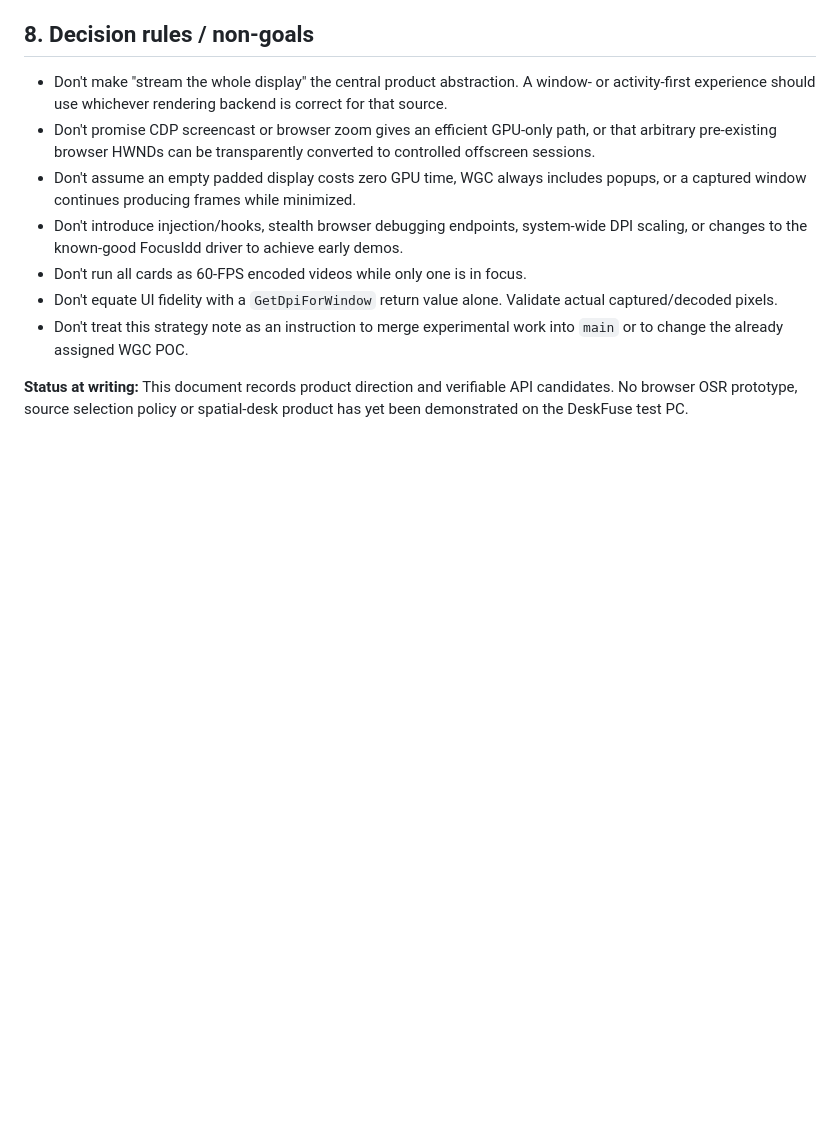
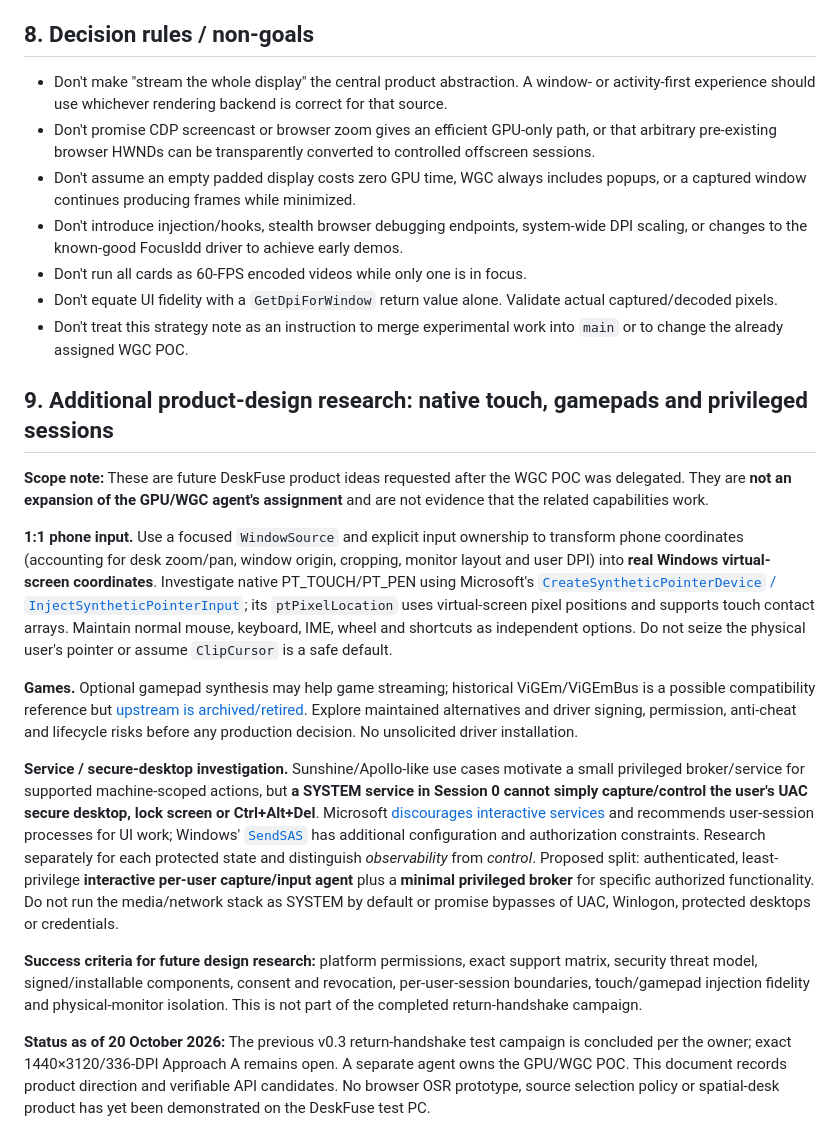
Before and after one commit to braindamp/deskfuse, a Markdown page: docs/WINDOW_FIRST_WORKSPACE_AND_RENDERING_PIPELINES.md, the part around the change. GitHub-like rendering; blank space fills up the shorter version.

Commit message:
docs: add phone-native synthetic touch, gamepad and privilege-separated service design boundaries

```diff
--- a/docs/WINDOW_FIRST_WORKSPACE_AND_RENDERING_PIPELINES.md
+++ b/docs/WINDOW_FIRST_WORKSPACE_AND_RENDERING_PIPELINES.md
@@ -137,4 +137,17 @@ This interface deliberately distinguishes *source identity* from *capture backen
 - Don't equate UI fidelity with a `GetDpiForWindow` return value alone. Validate actual captured/decoded pixels.
 - Don't treat this strategy note as an instruction to merge experimental work into `main` or to change the already assigned WGC POC.
 
-**Status at writing:** This document records product direction and verifiable API candidates. No browser OSR prototype, source selection policy or spatial-desk product has yet been demonstrated on the DeskFuse test PC.
+
+## 9. Additional product-design research: native touch, gamepads and privileged sessions
+
+**Scope note:** These are future DeskFuse product ideas requested after the WGC POC was delegated. They are **not an expansion of the GPU/WGC agent's assignment** and are not evidence that the related capabilities work.
+
+**1:1 phone input.** Use a focused `WindowSource` and explicit input ownership to transform phone coordinates (accounting for desk zoom/pan, window origin, cropping, monitor layout and user DPI) into **real Windows virtual-screen coordinates**. Investigate native PT_TOUCH/PT_PEN using Microsoft's [`CreateSyntheticPointerDevice` / `InjectSyntheticPointerInput`](https://learn.microsoft.com/en-us/windows/win32/api/winuser/nf-winuser-injectsyntheticpointerinput); its `ptPixelLocation` uses virtual-screen pixel positions and supports touch contact arrays. Maintain normal mouse, keyboard, IME, wheel and shortcuts as independent options. Do not seize the physical user's pointer or assume `ClipCursor` is a safe default.
+
+**Games.** Optional gamepad synthesis may help game streaming; historical ViGEm/ViGEmBus is a possible compatibility reference but [upstream is archived/retired](https://docs.nefarius.at/projects/ViGEm/End-of-Life/). Explore maintained alternatives and driver signing, permission, anti-cheat and lifecycle risks before any production decision. No unsolicited driver installation.
+
+**Service / secure-desktop investigation.** Sunshine/Apollo-like use cases motivate a small privileged broker/service for supported machine-scoped actions, but **a SYSTEM service in Session 0 cannot simply capture/control the user's UAC secure desktop, lock screen or Ctrl+Alt+Del**. Microsoft [discourages interactive services](https://learn.microsoft.com/en-us/windows/desktop/services/interactive-services) and recommends user-session processes for UI work; Windows' [`SendSAS`](https://learn.microsoft.com/en-us/windows/win32/api/sas/nf-sas-sendsas) has additional configuration and authorization constraints. Research separately for each protected state and distinguish *observability* from *control*. Proposed split: authenticated, least-privilege **interactive per-user capture/input agent** plus a **minimal privileged broker** for specific authorized functionality. Do not run the media/network stack as SYSTEM by default or promise bypasses of UAC, Winlogon, protected desktops or credentials.
+
+**Success criteria for future design research:** platform permissions, exact support matrix, security threat model, signed/installable components, consent and revocation, per-user-session boundaries, touch/gamepad injection fidelity and physical-monitor isolation. This is not part of the completed return-handshake campaign.
+
+**Status as of 20 October 2026:** The previous v0.3 return-handshake test campaign is concluded per the owner; exact 1440×3120/336-DPI Approach A remains open. A separate agent owns the GPU/WGC POC. This document records product direction and verifiable API candidates. No browser OSR prototype, source selection policy or spatial-desk product has yet been demonstrated on the DeskFuse test PC.
```
